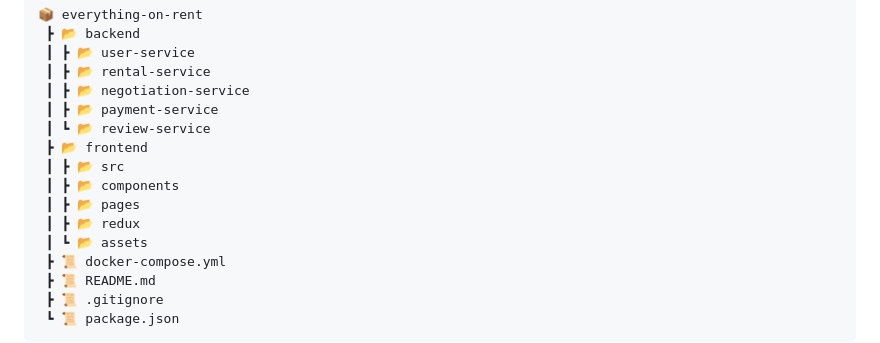
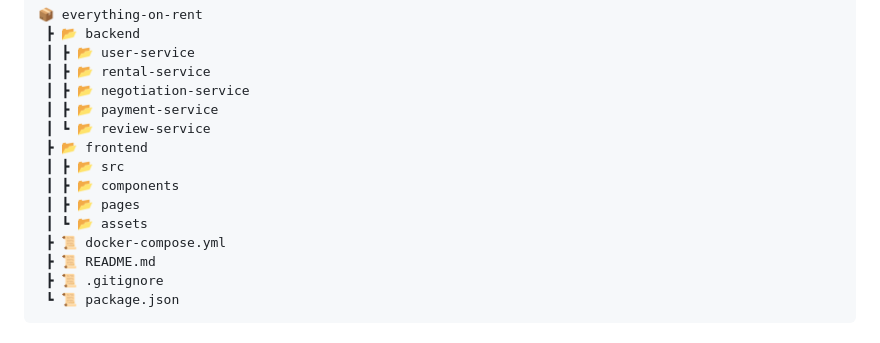
Before and after one commit to SSaurabhShirbhate/RentKaro, a Markdown page: README.md, the part around the change. GitHub-like rendering.

```diff
--- a/README.md
+++ b/README.md
@@ -43,7 +43,6 @@
  ┃ ┣ 📂 src
  ┃ ┣ 📂 components
  ┃ ┣ 📂 pages
- ┃ ┣ 📂 redux
  ┃ ┗ 📂 assets
  ┣ 📜 docker-compose.yml
  ┣ 📜 README.md
```
